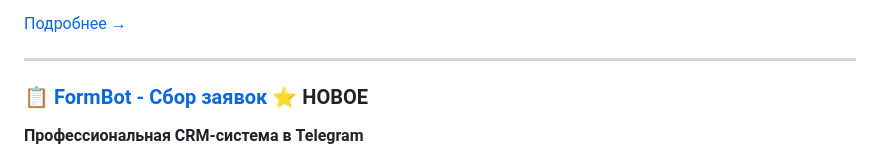
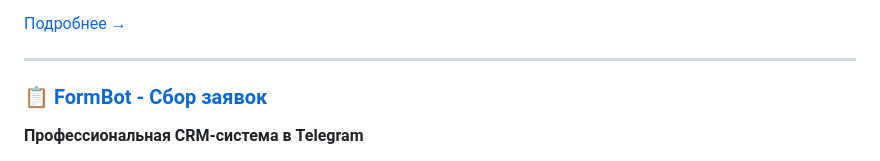
Before and after one commit to rusty-iron/telegram-bots-portfolio, a Markdown page: README.md, the part around the change. Rendered like a GitHub page.

Commit message:
Update FormBot section in README

```diff
--- a/README.md
+++ b/README.md
@@ -19,7 +19,7 @@
 
 ---
 
-### 📋 [FormBot - Сбор заявок](./projects/form_bot/) ⭐ НОВОЕ
+### 📋 [FormBot - Сбор заявок](./projects/form_bot/)
 **Профессиональная CRM-система в Telegram**
 - Пошаговый опрос с валидацией
 - Админ-панель с управлением заявками
```
